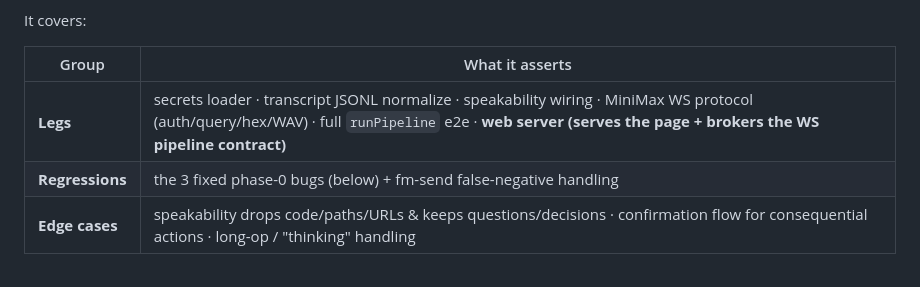
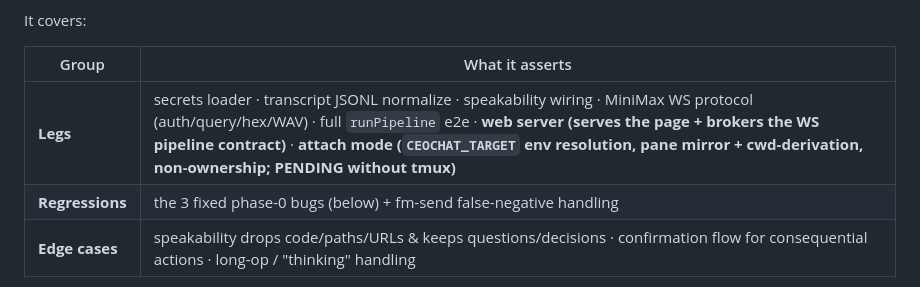
Before and after one commit to acbecquet/ceo-chat, a Markdown page: README.md, the part around the change. Drawn GitHub-style.

Commit message:
no-mistakes(document): sync README/AGENTS docs with CEOCHAT_TARGET attach mode and transcript rotation

```diff
--- a/README.md
+++ b/README.md
@@ -143,7 +143,7 @@ It covers:
 
 | Group | What it asserts |
 |---|---|
-| **Legs** | secrets loader · transcript JSONL normalize · speakability wiring · MiniMax WS protocol (auth/query/hex/WAV) · full `runPipeline` e2e · **web server (serves the page + brokers the WS pipeline contract)** |
+| **Legs** | secrets loader · transcript JSONL normalize · speakability wiring · MiniMax WS protocol (auth/query/hex/WAV) · full `runPipeline` e2e · **web server (serves the page + brokers the WS pipeline contract)** · **attach mode (`CEOCHAT_TARGET` env resolution, pane mirror + cwd-derivation, non-ownership; PENDING without tmux)** |
 | **Regressions** | the 3 fixed phase-0 bugs (below) + fm-send false-negative handling |
 | **Edge cases** | speakability drops code/paths/URLs & keeps questions/decisions · confirmation flow for consequential actions · long-op / "thinking" handling |
 
```
Also changed, not shown: AGENTS.md (+14 -5 lines).
